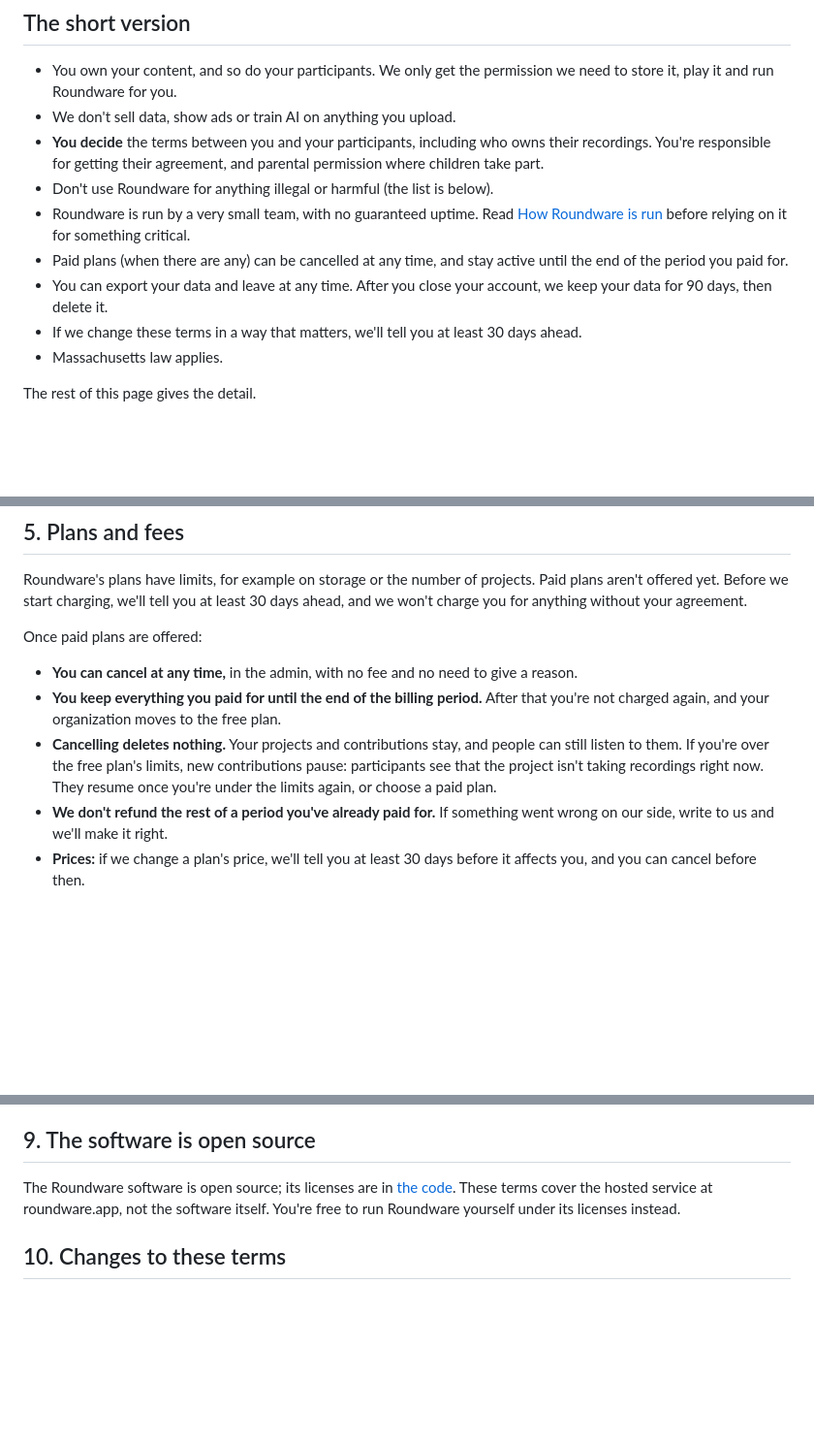
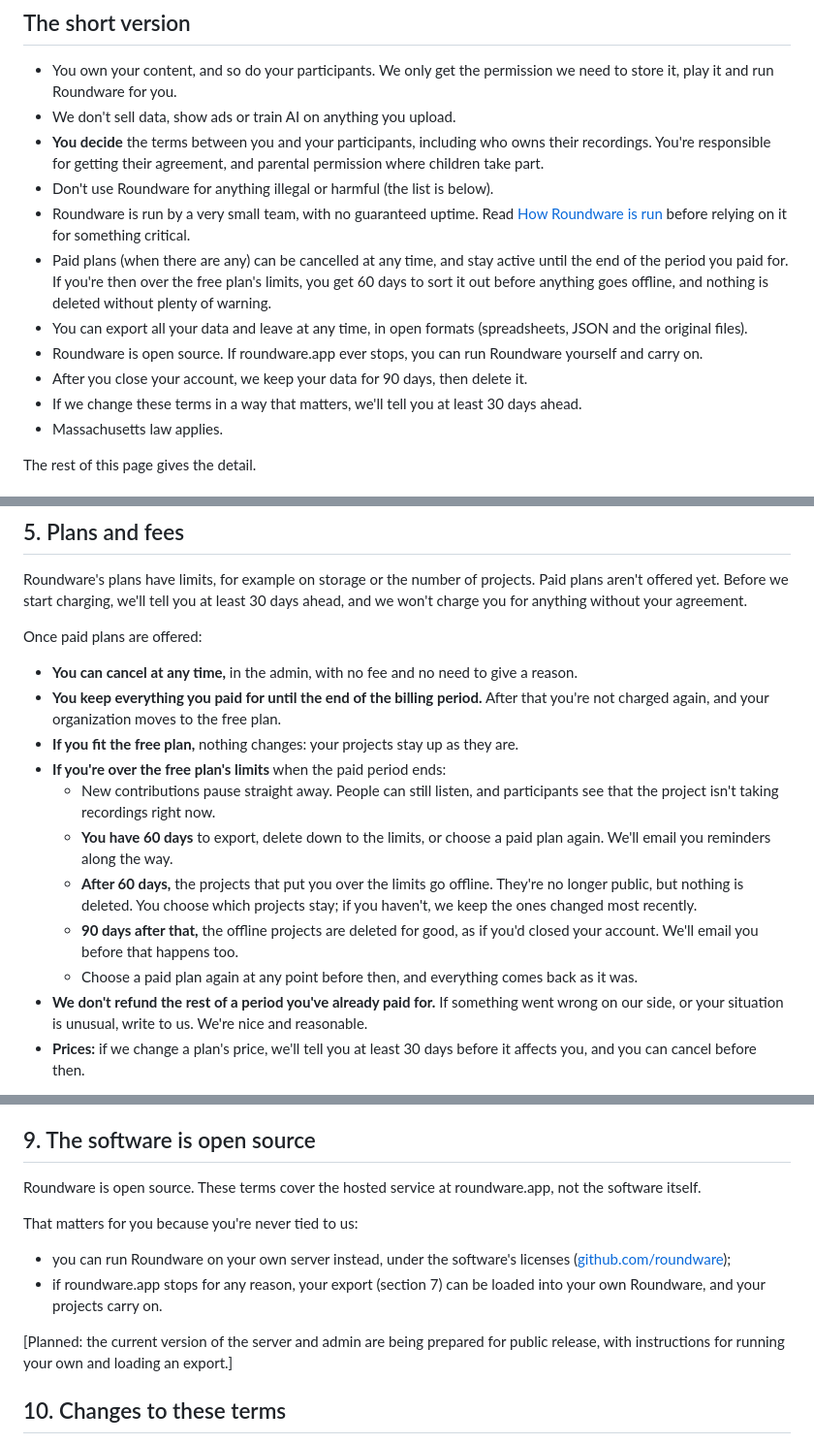
Before and after one commit to roundware/roundware-saas-home, a Markdown page: legal/terms.md, 3 parts joined by grey strips. Shown at 97% size. Rendered like a GitHub page; blank space fills up the shorter version.

```diff
--- a/legal/terms.md
+++ b/legal/terms.md
@@ -11,8 +11,10 @@ These terms are between **Halsey Solutions, LLC** ("we", "Roundware") and the or
 - **You decide** the terms between you and your participants, including who owns their recordings. You're responsible for getting their agreement, and parental permission where children take part.
 - Don't use Roundware for anything illegal or harmful (the list is below).
 - Roundware is run by a very small team, with no guaranteed uptime. Read [How Roundware is run](how-roundware-is-run.md) before relying on it for something critical.
-- Paid plans (when there are any) can be cancelled at any time, and stay active until the end of the period you paid for.
-- You can export your data and leave at any time. After you close your account, we keep your data for 90 days, then delete it.
+- Paid plans (when there are any) can be cancelled at any time, and stay active until the end of the period you paid for. If you're then over the free plan's limits, you get 60 days to sort it out before anything goes offline, and nothing is deleted without plenty of warning.
+- You can export all your data and leave at any time, in open formats (spreadsheets, JSON and the original files).
+- Roundware is open source. If roundware.app ever stops, you can run Roundware yourself and carry on.
+- After you close your account, we keep your data for 90 days, then delete it.
 - If we change these terms in a way that matters, we'll tell you at least 30 days ahead.
 - Massachusetts law applies.
 
@@ -67,8 +69,14 @@ Once paid plans are offered:
 
 - **You can cancel at any time,** in the admin, with no fee and no need to give a reason.
 - **You keep everything you paid for until the end of the billing period.** After that you're not charged again, and your organization moves to the free plan.
-- **Cancelling deletes nothing.** Your projects and contributions stay, and people can still listen to them. If you're over the free plan's limits, new contributions pause: participants see that the project isn't taking recordings right now. They resume once you're under the limits again, or choose a paid plan.
-- **We don't refund the rest of a period you've already paid for.** If something went wrong on our side, write to us and we'll make it right.
+- **If you fit the free plan,** nothing changes: your projects stay up as they are.
+- **If you're over the free plan's limits** when the paid period ends:
+  - New contributions pause straight away. People can still listen, and participants see that the project isn't taking recordings right now.
+  - **You have 60 days** to export, delete down to the limits, or choose a paid plan again. We'll email you reminders along the way.
+  - **After 60 days,** the projects that put you over the limits go offline. They're no longer public, but nothing is deleted. You choose which projects stay; if you haven't, we keep the ones changed most recently.
+  - **90 days after that,** the offline projects are deleted for good, as if you'd closed your account. We'll email you before that happens too.
+  - Choose a paid plan again at any point before then, and everything comes back as it was.
+- **We don't refund the rest of a period you've already paid for.** If something went wrong on our side, or your situation is unusual, write to us. We're nice and reasonable.
 - **Prices:** if we change a plan's price, we'll tell you at least 30 days before it affects you, and you can cancel before then.
 
 Cancelling a paid plan is different from closing your account (section 7). Closing your account starts the 90 days before your data is deleted.
@@ -98,7 +107,14 @@ This section is the most legal-sounding one, because it has to be precise.
 
 ## 9. The software is open source
 
-The Roundware software is open source; its licenses are in [the code](https://github.com/roundware). These terms cover the hosted service at roundware.app, not the software itself. You're free to run Roundware yourself under its licenses instead.
+Roundware is open source. These terms cover the hosted service at roundware.app, not the software itself.
+
+That matters for you because you're never tied to us:
+
+- you can run Roundware on your own server instead, under the software's licenses ([github.com/roundware](https://github.com/roundware));
+- if roundware.app stops for any reason, your export (section 7) can be loaded into your own Roundware, and your projects carry on.
+
+[Planned: the current version of the server and admin are being prepared for public release, with instructions for running your own and loading an export.]
 
 ## 10. Changes to these terms
 
```
Also changed, not shown: other parts of legal/terms.md (+3 -2 lines), legal/README.md (+4 -2 lines), legal/how-roundware-is-run.md (+9 -0 lines).
